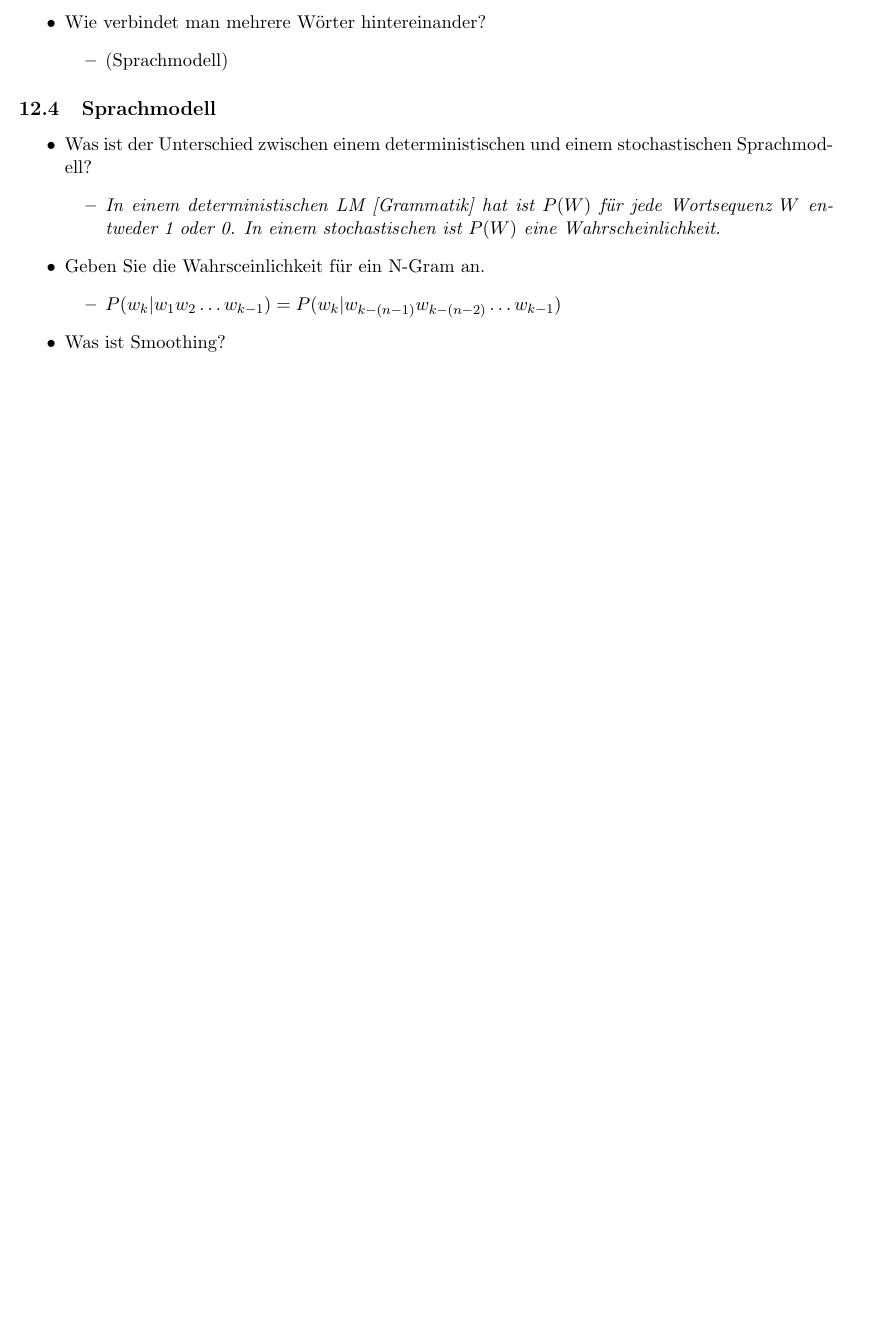
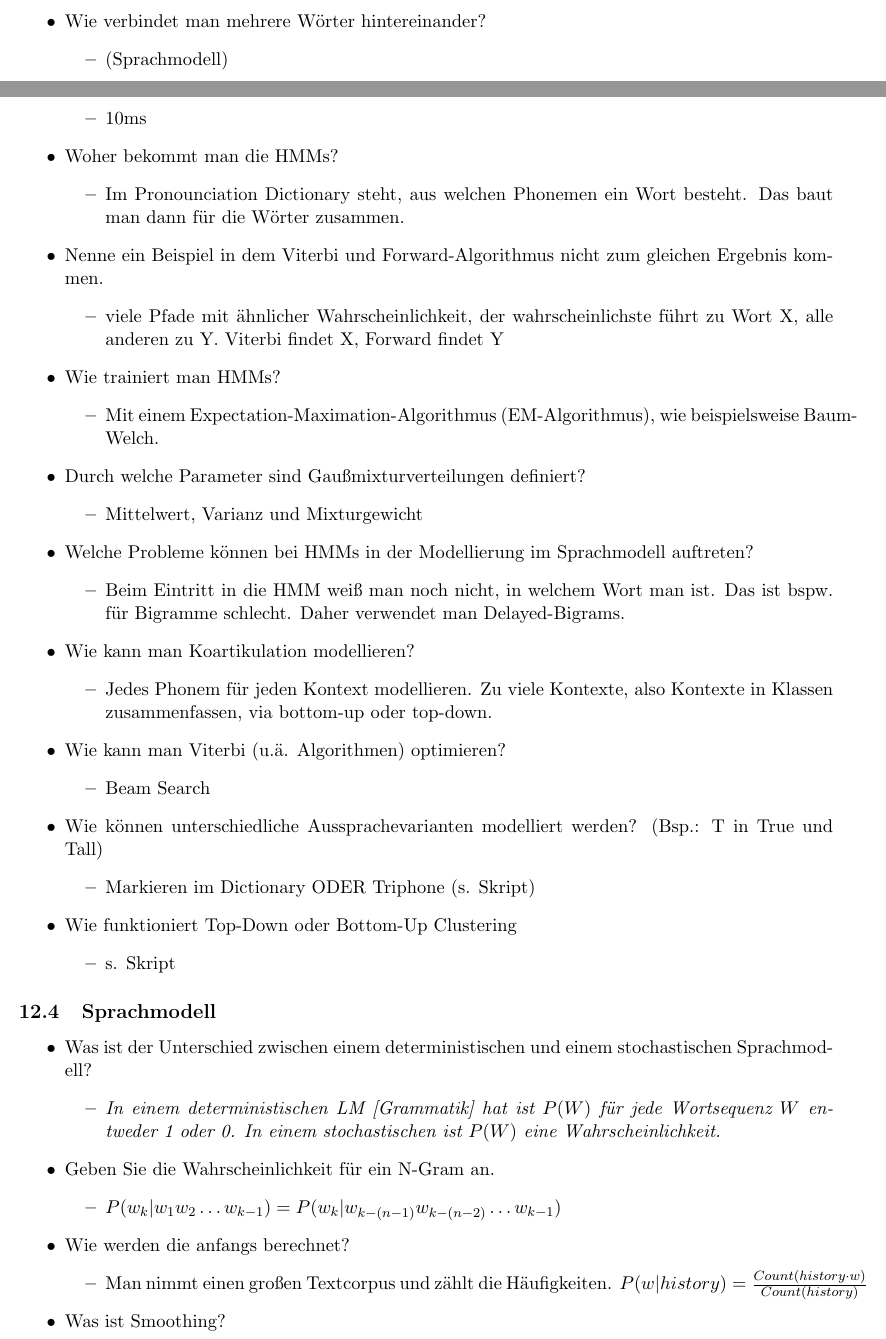
Before and after one commit to daviddao/3mk-script, a LaTeX document (MMMK.tex): part of page 32 of 33 before the commit and two parts of pages 32 and 33 of 35 after it, the two joined at a grey line, cut so that both start at the same text, the shorter picture padded with empty space. Compiled offline with pdfLaTeX.

Commit message:
Added more questions

```diff
--- a/MMMK.tex
+++ b/MMMK.tex
@@ -1446,6 +1483,46 @@ $argmax$ ist der Decoder und $\hat{W}$ die wahrscheinlichste Hypothese.}
 \begin{itemize}
 \item (Sprachmodell)
 \end{itemize}
+\item Wie lange ist man mindestens in einem State?
+\begin{itemize}
+\item 10ms
+\end{itemize}
+\item Woher bekommt man die HMMs?
+\begin{itemize}
+\item Im Pronounciation Dictionary steht, aus welchen Phonemen ein Wort besteht. Das baut man dann für die Wörter zusammen.
+\end{itemize}
+\item Nenne ein Beispiel in dem Viterbi und Forward-Algorithmus nicht zum gleichen Ergebnis kommen.
+\begin{itemize}
+\item viele Pfade mit ähnlicher Wahrscheinlichkeit, der wahrscheinlichste führt zu Wort X, alle anderen zu Y. Viterbi findet X, Forward findet Y
+\end{itemize}
+\item Wie trainiert man HMMs?
+\begin{itemize}
+\item Mit einem Expectation-Maximation-Algorithmus (EM-Algorithmus), wie beispielsweise Baum-Welch.
+\end{itemize}
+\item Durch welche Parameter sind Gaußmixturverteilungen definiert?
+\begin{itemize}
+\item Mittelwert, Varianz und Mixturgewicht
+\end{itemize}
+\item Welche Probleme können bei HMMs in der Modellierung im Sprachmodell auftreten?
+\begin{itemize}
+\item Beim Eintritt in die HMM weiß man noch nicht, in welchem Wort man ist. Das ist bspw. für Bigramme schlecht. Daher verwendet man Delayed-Bigrams.
+\end{itemize}
+\item Wie kann man Koartikulation modellieren?
+\begin{itemize}
+\item Jedes Phonem für jeden Kontext modellieren. Zu viele Kontexte, also Kontexte in Klassen zusammenfassen, via bottom-up oder top-down.
+\end{itemize}
+\item Wie kann man Viterbi (u.ä. Algorithmen) optimieren?
+\begin{itemize}
+\item Beam Search
+\end{itemize}
+\item Wie können unterschiedliche Aussprachevarianten modelliert werden? (Bsp.: T in True und Tall)
+\begin{itemize}
+\item Markieren im Dictionary ODER Triphone (s. Skript)
+\end{itemize}
+\item Wie funktioniert Top-Down oder Bottom-Up Clustering
+\begin{itemize}
+\item s. Skript
+\end{itemize}
 \end{itemize}
 
 
@@ -1455,10 +1532,14 @@ $argmax$ ist der Decoder und $\hat{W}$ die wahrscheinlichste Hypothese.}
 \begin{itemize}
 \item \emph{In einem deterministischen LM [Grammatik] hat ist $P(W)$ für jede Wortsequenz $W$ entweder 1 oder 0. In einem stochastischen ist $P(W)$ eine Wahrscheinlichkeit.}
 \end{itemize}
-\item Geben Sie die Wahrsceinlichkeit für ein N-Gram an.
+\item Geben Sie die Wahrscheinlichkeit für ein N-Gram an.
 \begin{itemize}
 \item $P(w_k | w_1w_2\dots w_{k-1}) = P(w_k | w_{k-(n-1)}w_{k-(n-2)}\dots w_{k-1})$
 \end{itemize}
+\item Wie werden die anfangs berechnet?
+\begin{itemize}
+\item Man nimmt einen großen Textcorpus und zählt die Häufigkeiten. $P(w|history) = \frac{Count(history \cdot w)}{Count(history)}$
+\end{itemize}
 \item Was ist Smoothing?
 \begin{itemize}
 \item \emph{Allen Zeicheketten wird eine Wahrscheinlichkeit ungleich 0 zugewiesen um ASR Fehler zu vermeiden.}
```
Also changed, not shown: MMMK.pdf, MMMK.tex (55 more changed lines), 3 other files.
